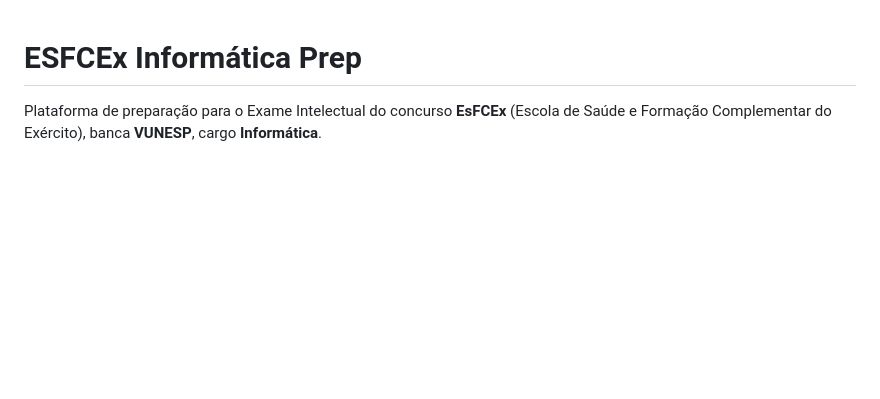
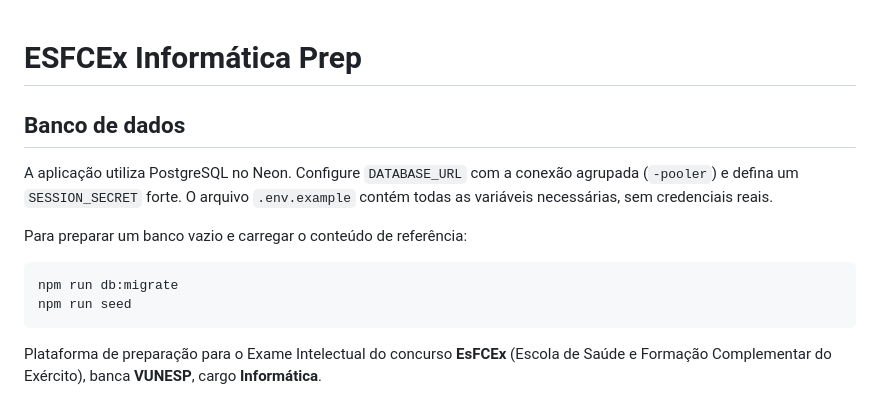
Before and after one commit to StanleyCarvalho/Dossie-concurso-esfecex, a Markdown page: README.md, the part around the change. Rendered like a GitHub page; blank space fills up the shorter version.

Commit message:
feat: migra README.md para PostgreSQL

````diff
--- a/README.md
+++ b/README.md
@@ -1,4 +1,17 @@
 # ESFCEx Informática Prep
+
+## Banco de dados
+
+A aplicação utiliza PostgreSQL no Neon. Configure `DATABASE_URL` com a conexão agrupada
+(`-pooler`) e defina um `SESSION_SECRET` forte. O arquivo `.env.example` contém todas as
+variáveis necessárias, sem credenciais reais.
+
+Para preparar um banco vazio e carregar o conteúdo de referência:
+
+```bash
+npm run db:migrate
+npm run seed
+```
 
 Plataforma de preparação para o Exame Intelectual do concurso **EsFCEx** (Escola de Saúde e Formação Complementar do Exército), banca **VUNESP**, cargo **Informática**.
 
````
